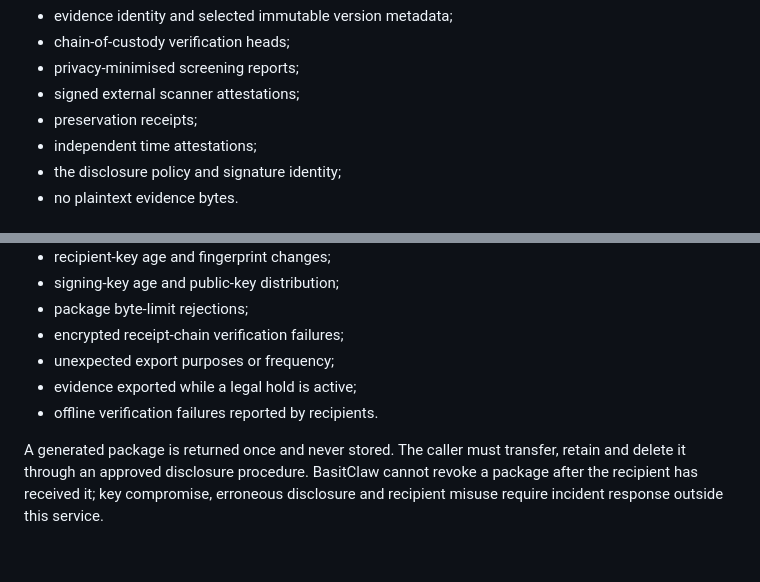
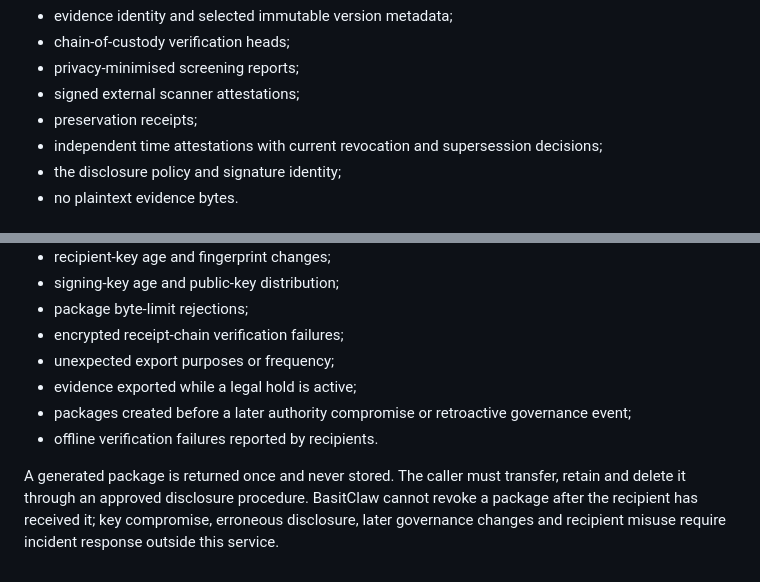
Before and after one commit to abdulbasit742/basitclaw, a Markdown page: docs/evidence-disclosure-packages.md, 2 parts joined by grey strips. Rendered like a GitHub page.

```diff
--- a/docs/evidence-disclosure-packages.md
+++ b/docs/evidence-disclosure-packages.md
@@ -51,7 +51,7 @@ The response contains:
 - privacy-minimised screening reports;
 - signed external scanner attestations;
 - preservation receipts;
-- independent time attestations;
+- independent time attestations with current revocation and supersession decisions;
 - the disclosure policy and signature identity;
 - no plaintext evidence bytes.
 
@@ -166,6 +179,7 @@ Monitor:
 - encrypted receipt-chain verification failures;
 - unexpected export purposes or frequency;
 - evidence exported while a legal hold is active;
+- packages created before a later authority compromise or retroactive governance event;
 - offline verification failures reported by recipients.
 
-A generated package is returned once and never stored. The caller must transfer, retain and delete it through an approved disclosure procedure. BasitClaw cannot revoke a package after the recipient has received it; key compromise, erroneous disclosure and recipient misuse require incident response outside this service.
+A generated package is returned once and never stored. The caller must transfer, retain and delete it through an approved disclosure procedure. BasitClaw cannot revoke a package after the recipient has received it; key compromise, erroneous disclosure, later governance changes and recipient misuse require incident response outside this service.
```
Also changed, not shown: other parts of docs/evidence-disclosure-packages.md (+18 -5 lines).
